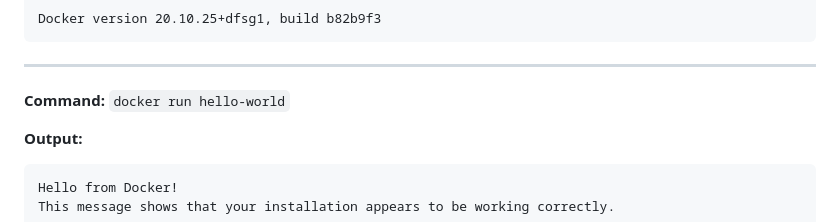
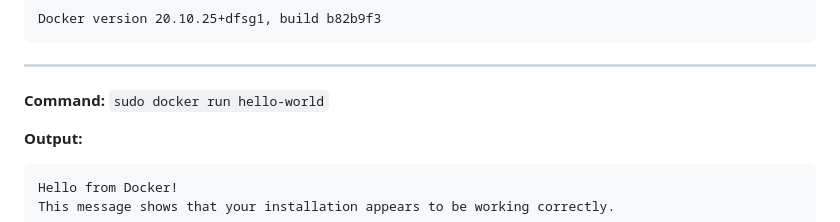
Before and after one commit to Param-Punjab/TEMP, a Markdown page: frappe_kali_linux/index.md, the part around the change. Rendered like a GitHub page.

````diff
--- a/frappe_kali_linux/index.md
+++ b/frappe_kali_linux/index.md
@@ -161,7 +161,7 @@ Docker version 20.10.25+dfsg1, build b82b9f3
 
 ---
 
-**Command:** `docker run hello-world`
+**Command:** `sudo docker run hello-world`
 
 **Output:**
 ```
````
